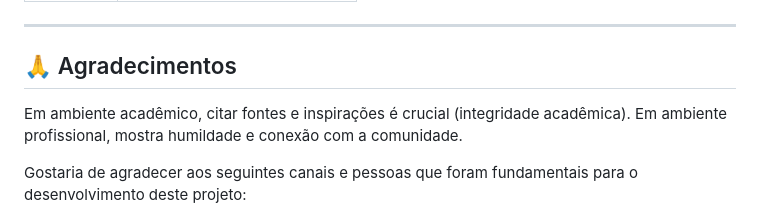
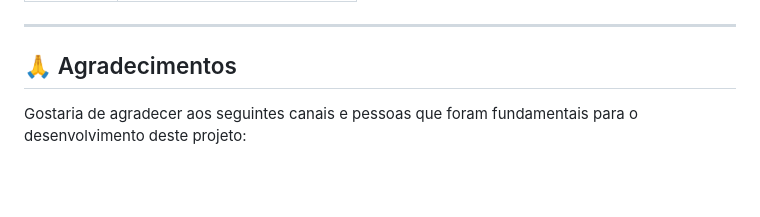
Before and after one commit to Bernardo-Guedes/diaw, a Markdown page: SecureLoginPUC/README.md, the part around the change. GitHub-like rendering; blank space fills up the shorter version.

```diff
--- a/SecureLoginPUC/README.md
+++ b/SecureLoginPUC/README.md
@@ -277,8 +277,6 @@ src/main/resources/
 ---
 
 ## 🙏 Agradecimentos
-Em ambiente acadêmico, citar fontes e inspirações é crucial (integridade acadêmica). Em ambiente profissional, mostra humildade e conexão com a comunidade.
-
 Gostaria de agradecer aos seguintes canais e pessoas que foram fundamentais para o desenvolvimento deste projeto:
 
 * [**Engenharia de Software PUC Minas**](https://www.instagram.com/engsoftwarepucminas/) - Pelo apoio institucional, estrutura acadêmica e fomento à inovação e boas práticas de engenharia.
```
